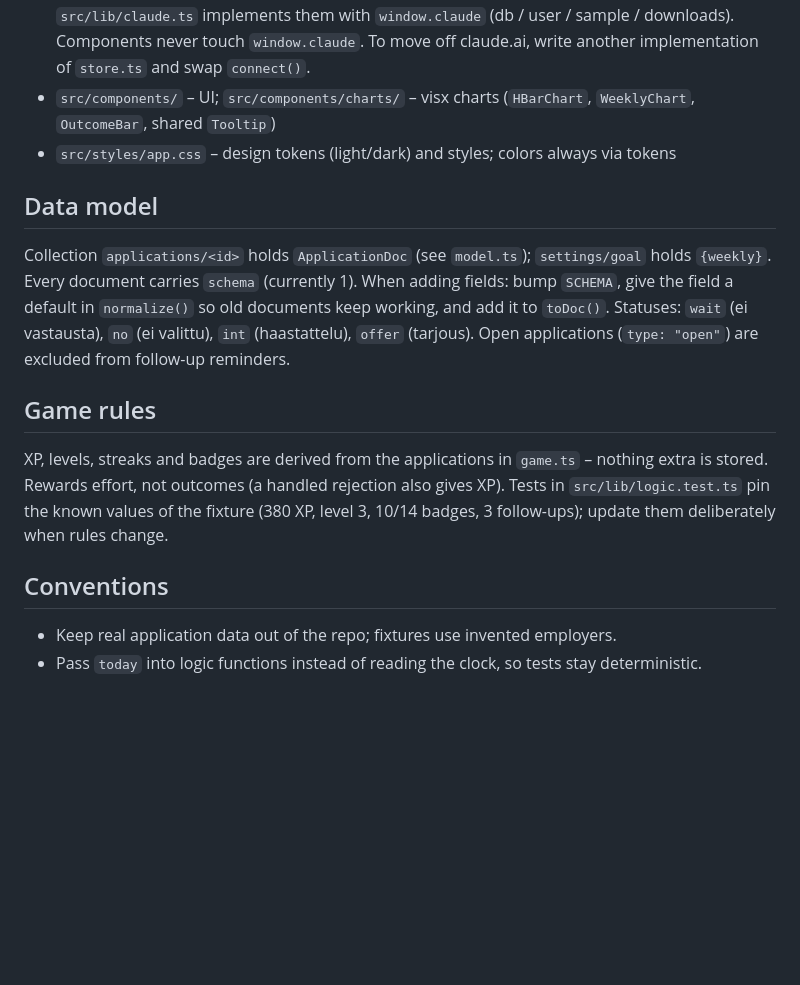
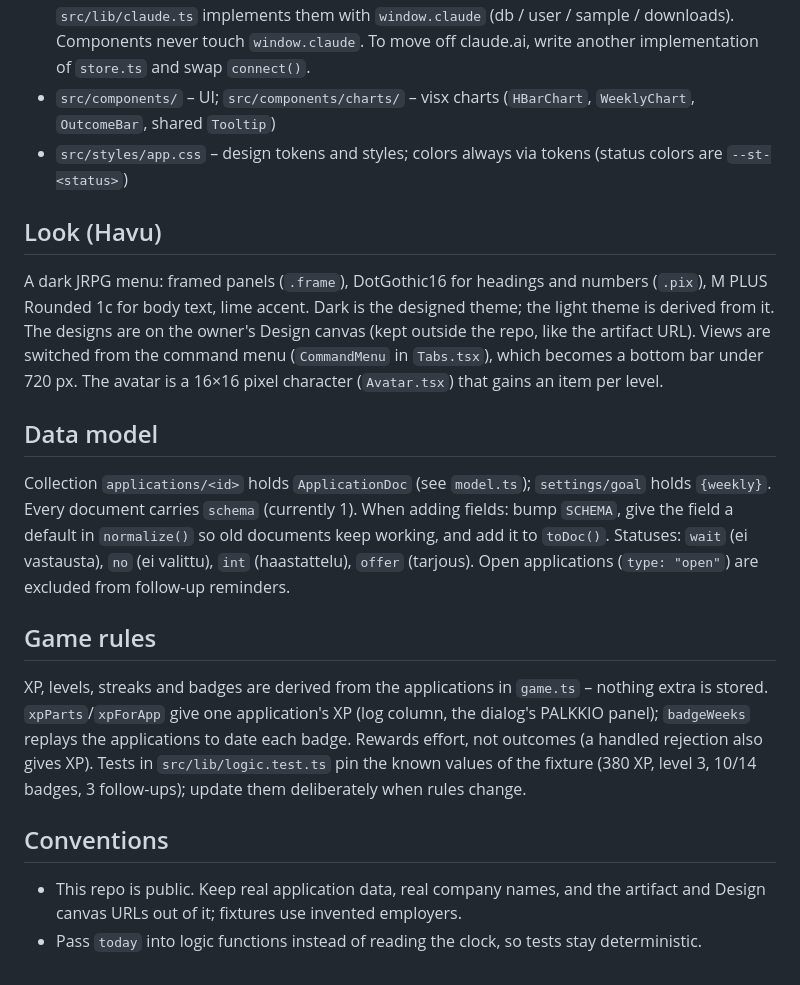
Before and after one commit to robertovit/tyonhaku-dashboard, a Markdown page: CLAUDE.md, the part around the change. Drawn GitHub-style; blank space fills up the shorter version.

```diff
--- a/CLAUDE.md
+++ b/CLAUDE.md
@@ -23,7 +23,14 @@ Omit `capabilities` on a republish to keep them as they are.
   `src/lib/claude.ts` implements them with `window.claude` (db / user / sample / downloads). Components never touch `window.claude`.
   To move off claude.ai, write another implementation of `store.ts` and swap `connect()`.
 - `src/components/` – UI; `src/components/charts/` – visx charts (`HBarChart`, `WeeklyChart`, `OutcomeBar`, shared `Tooltip`)
-- `src/styles/app.css` – design tokens (light/dark) and styles; colors always via tokens
+- `src/styles/app.css` – design tokens and styles; colors always via tokens (status colors are `--st-<status>`)
+
+## Look (Havu)
+A dark JRPG menu: framed panels (`.frame`), DotGothic16 for headings and numbers (`.pix`),
+M PLUS Rounded 1c for body text, lime accent. Dark is the designed theme; the light theme is derived from it.
+The designs are on the owner's Design canvas (kept outside the repo, like the artifact URL).
+Views are switched from the command menu (`CommandMenu` in `Tabs.tsx`), which becomes a bottom bar under 720 px.
+The avatar is a 16×16 pixel character (`Avatar.tsx`) that gains an item per level.
 
 ## Data model
 Collection `applications/<id>` holds `ApplicationDoc` (see `model.ts`); `settings/goal` holds `{weekly}`.
@@ -34,9 +41,12 @@ Open applications (`type: "open"`) are excluded from follow-up reminders.
 
 ## Game rules
 XP, levels, streaks and badges are derived from the applications in `game.ts` – nothing extra is stored.
+`xpParts`/`xpForApp` give one application's XP (log column, the dialog's PALKKIO panel); `badgeWeeks` replays the
+applications to date each badge.
 Rewards effort, not outcomes (a handled rejection also gives XP). Tests in `src/lib/logic.test.ts` pin the
 known values of the fixture (380 XP, level 3, 10/14 badges, 3 follow-ups); update them deliberately when rules change.
 
 ## Conventions
-- Keep real application data out of the repo; fixtures use invented employers.
+- This repo is public. Keep real application data, real company names, and the artifact and Design canvas URLs
+  out of it; fixtures use invented employers.
 - Pass `today` into logic functions instead of reading the clock, so tests stay deterministic.
```
Also changed, not shown: README.md (+8 -6 lines), docs/dashboard.png, 17 other files.
